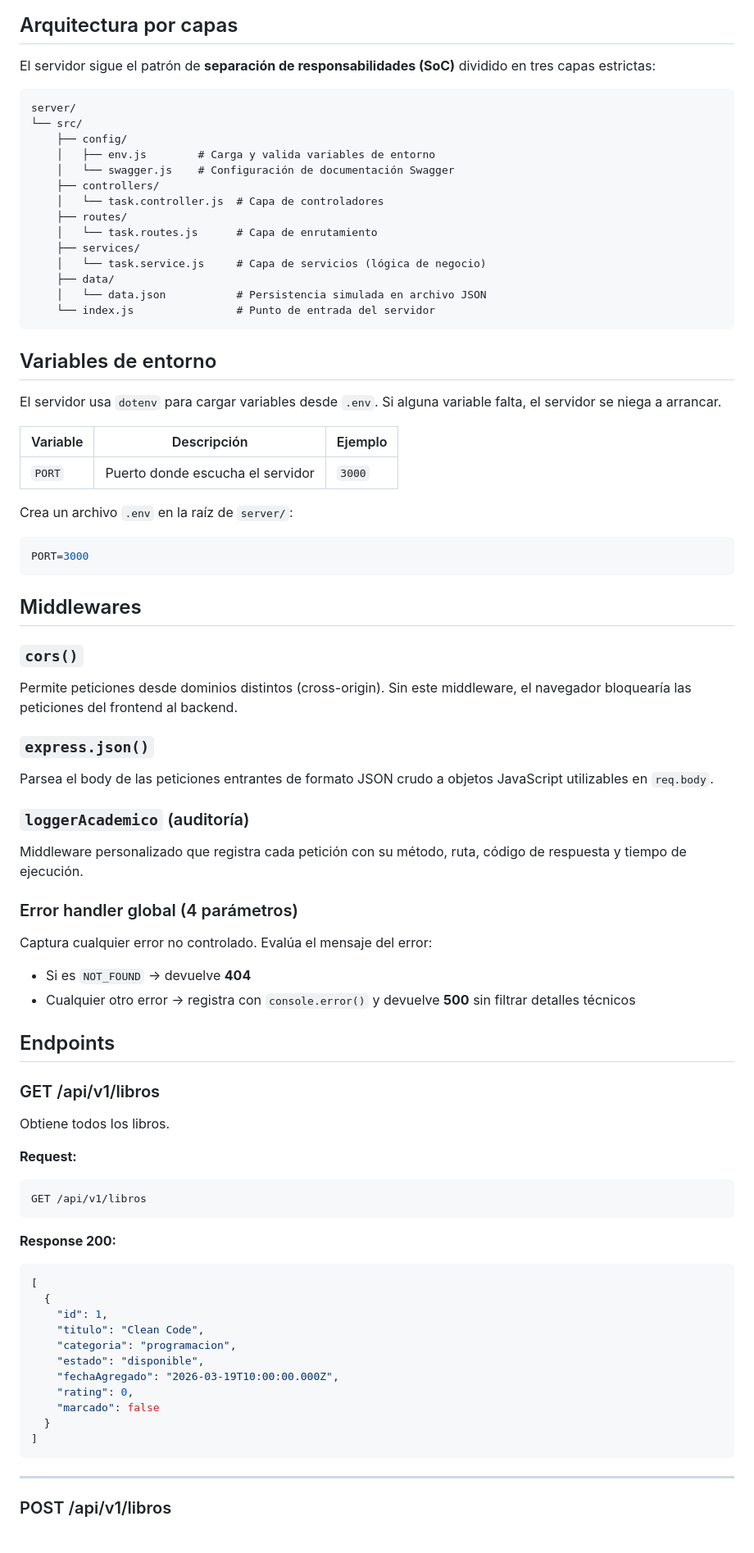
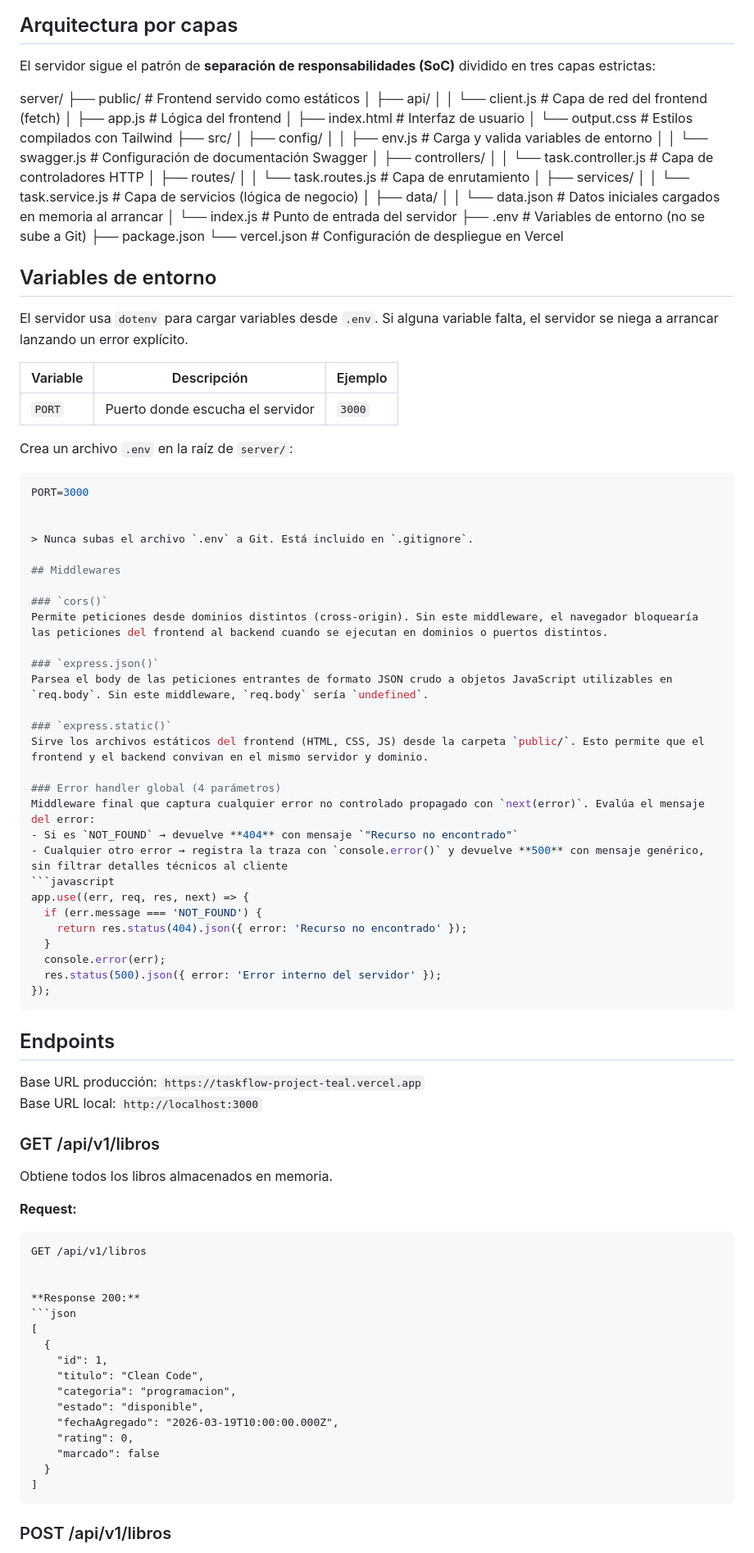
Before and after one commit to Madeleine-git/taskflow-project, a Markdown page: server/README.md, the part around one of its changes. Shown at 82% size. GitHub-like rendering.

Commit message:
docs: README del server

````diff
--- a/server/README.md
+++ b/server/README.md
@@ -5,26 +5,35 @@ Documentación técnica y exhaustiva del servidor Express que alimenta la API RE
 ## Arquitectura por capas
 
 El servidor sigue el patrón de **separación de responsabilidades (SoC)** dividido en tres capas estrictas:
-```
+
 server/
-└── src/
-    ├── config/
-    │   ├── env.js        # Carga y valida variables de entorno
-    │   └── swagger.js    # Configuración de documentación Swagger
-    ├── controllers/
-    │   └── task.controller.js  # Capa de controladores
-    ├── routes/
-    │   └── task.routes.js      # Capa de enrutamiento
-    ├── services/
-    │   └── task.service.js     # Capa de servicios (lógica de negocio)
-    ├── data/
-    │   └── data.json           # Persistencia simulada en archivo JSON
-    └── index.js                # Punto de entrada del servidor
-```
+├── public/                     # Frontend servido como estáticos
+│   ├── api/
+│   │   └── client.js           # Capa de red del frontend (fetch)
+│   ├── app.js                  # Lógica del frontend
+│   ├── index.html              # Interfaz de usuario
+│   └── output.css              # Estilos compilados con Tailwind
+├── src/
+│   ├── config/
+│   │   ├── env.js              # Carga y valida variables de entorno
+│   │   └── swagger.js          # Configuración de documentación Swagger
+│   ├── controllers/
+│   │   └── task.controller.js  # Capa de controladores HTTP
+│   ├── routes/
+│   │   └── task.routes.js      # Capa de enrutamiento
+│   ├── services/
+│   │   └── task.service.js     # Capa de servicios (lógica de negocio)
+│   ├── data/
+│   │   └── data.json           # Datos iniciales cargados en memoria al arrancar
+│   └── index.js                # Punto de entrada del servidor
+├── .env                        # Variables de entorno (no se sube a Git)
+├── package.json
+└── vercel.json                 # Configuración de despliegue en Vercel
+
 
 ## Variables de entorno
 
-El servidor usa `dotenv` para cargar variables desde `.env`. Si alguna variable falta, el servidor se niega a arrancar.
+El servidor usa `dotenv` para cargar variables desde `.env`. Si alguna variable falta, el servidor se niega a arrancar lanzando un error explícito.
 
 | Variable | Descripción | Ejemplo |
 |----------|-------------|---------|
@@ -33,33 +42,49 @@ El servidor usa `dotenv` para cargar variables desde `.env`. Si alguna variable
 Crea un archivo `.env` en la raíz de `server/`:
 ```bash
 PORT=3000
-```
+
+
+> Nunca subas el archivo `.env` a Git. Está incluido en `.gitignore`.
 
 ## Middlewares
 
 ### `cors()`
-Permite peticiones desde dominios distintos (cross-origin). Sin este middleware, el navegador bloquearía las peticiones del frontend al backend.
+Permite peticiones desde dominios distintos (cross-origin). Sin este middleware, el navegador bloquearía las peticiones del frontend al backend cuando se ejecutan en dominios o puertos distintos.
 
 ### `express.json()`
-Parsea el body de las peticiones entrantes de formato JSON crudo a objetos JavaScript utilizables en `req.body`.
+Parsea el body de las peticiones entrantes de formato JSON crudo a objetos JavaScript utilizables en `req.body`. Sin este middleware, `req.body` sería `undefined`.
 
-### `loggerAcademico` (auditoría)
-Middleware personalizado que registra cada petición con su método, ruta, código de respuesta y tiempo de ejecución.
+### `express.static()`
+Sirve los archivos estáticos del frontend (HTML, CSS, JS) desde la carpeta `public/`. Esto permite que el frontend y el backend convivan en el mismo servidor y dominio.
 
 ### Error handler global (4 parámetros)
-Captura cualquier error no controlado. Evalúa el mensaje del error:
-- Si es `NOT_FOUND` → devuelve **404**
-- Cualquier otro error → registra con `console.error()` y devuelve **500** sin filtrar detalles técnicos
+Middleware final que captura cualquier error no controlado propagado con `next(error)`. Evalúa el mensaje del error:
+- Si es `NOT_FOUND` → devuelve **404** con mensaje `"Recurso no encontrado"`
+- Cualquier otro error → registra la traza con `console.error()` y devuelve **500** con mensaje genérico, sin filtrar detalles técnicos al cliente
+```javascript
+app.use((err, req, res, next) => {
+  if (err.message === 'NOT_FOUND') {
+    return res.status(404).json({ error: 'Recurso no encontrado' });
+  }
+  console.error(err);
+  res.status(500).json({ error: 'Error interno del servidor' });
+});
+```
 
 ## Endpoints
 
+Base URL producción: `https://taskflow-project-teal.vercel.app`
+Base URL local: `http://localhost:3000`
+
+
+
 ### GET /api/v1/libros
-Obtiene todos los libros.
+Obtiene todos los libros almacenados en memoria.
 
 **Request:**
 ```http
 GET /api/v1/libros
-```
+
 
 **Response 200:**
 ```json
@@ -76,6 +101,6 @@ GET /api/v1/libros
 ]
 ```
 
----
+
 
 ### POST /api/v1/libros
````
Also changed, not shown: other parts of server/README.md (+64 -26 lines).
